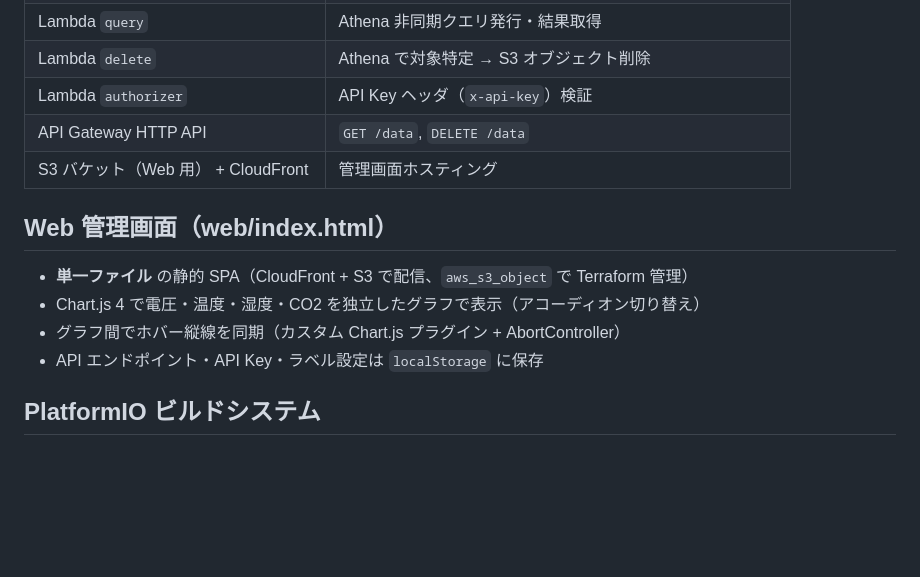
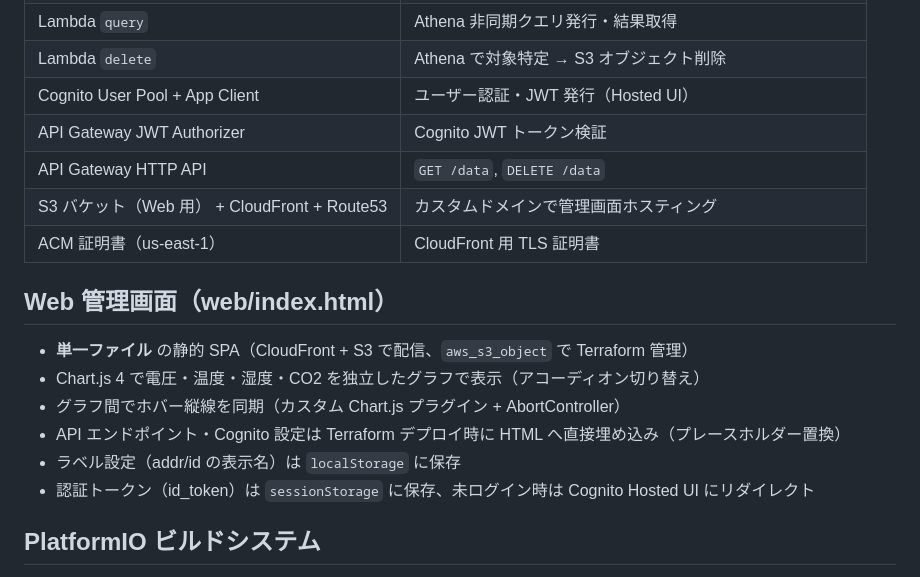
Before and after one commit to karuru6225/car-iot-services, a Markdown page: ARCHITECTURE.md, the part around the change. Rendered like a GitHub page; blank space fills up the shorter version.

```diff
--- a/ARCHITECTURE.md
+++ b/ARCHITECTURE.md
@@ -137,16 +137,20 @@ Terraform で管理。主要リソース：
 | Athena Workgroup | SQL クエリ実行 |
 | Lambda `query` | Athena 非同期クエリ発行・結果取得 |
 | Lambda `delete` | Athena で対象特定 → S3 オブジェクト削除 |
-| Lambda `authorizer` | API Key ヘッダ（`x-api-key`）検証 |
+| Cognito User Pool + App Client | ユーザー認証・JWT 発行（Hosted UI） |
+| API Gateway JWT Authorizer | Cognito JWT トークン検証 |
 | API Gateway HTTP API | `GET /data`, `DELETE /data` |
-| S3 バケット（Web 用） + CloudFront | 管理画面ホスティング |
+| S3 バケット（Web 用） + CloudFront + Route53 | カスタムドメインで管理画面ホスティング |
+| ACM 証明書（us-east-1） | CloudFront 用 TLS 証明書 |
 
 ## Web 管理画面（web/index.html）
 
 - **単一ファイル** の静的 SPA（CloudFront + S3 で配信、`aws_s3_object` で Terraform 管理）
 - Chart.js 4 で電圧・温度・湿度・CO2 を独立したグラフで表示（アコーディオン切り替え）
 - グラフ間でホバー縦線を同期（カスタム Chart.js プラグイン + AbortController）
-- API エンドポイント・API Key・ラベル設定は `localStorage` に保存
+- API エンドポイント・Cognito 設定は Terraform デプロイ時に HTML へ直接埋め込み（プレースホルダー置換）
+- ラベル設定（addr/id の表示名）は `localStorage` に保存
+- 認証トークン（id_token）は `sessionStorage` に保存、未ログイン時は Cognito Hosted UI にリダイレクト
 
 ## PlatformIO ビルドシステム
 
```
Also changed, not shown: CONTEXT.md (+3 -2 lines), README.md (+2 -2 lines).
